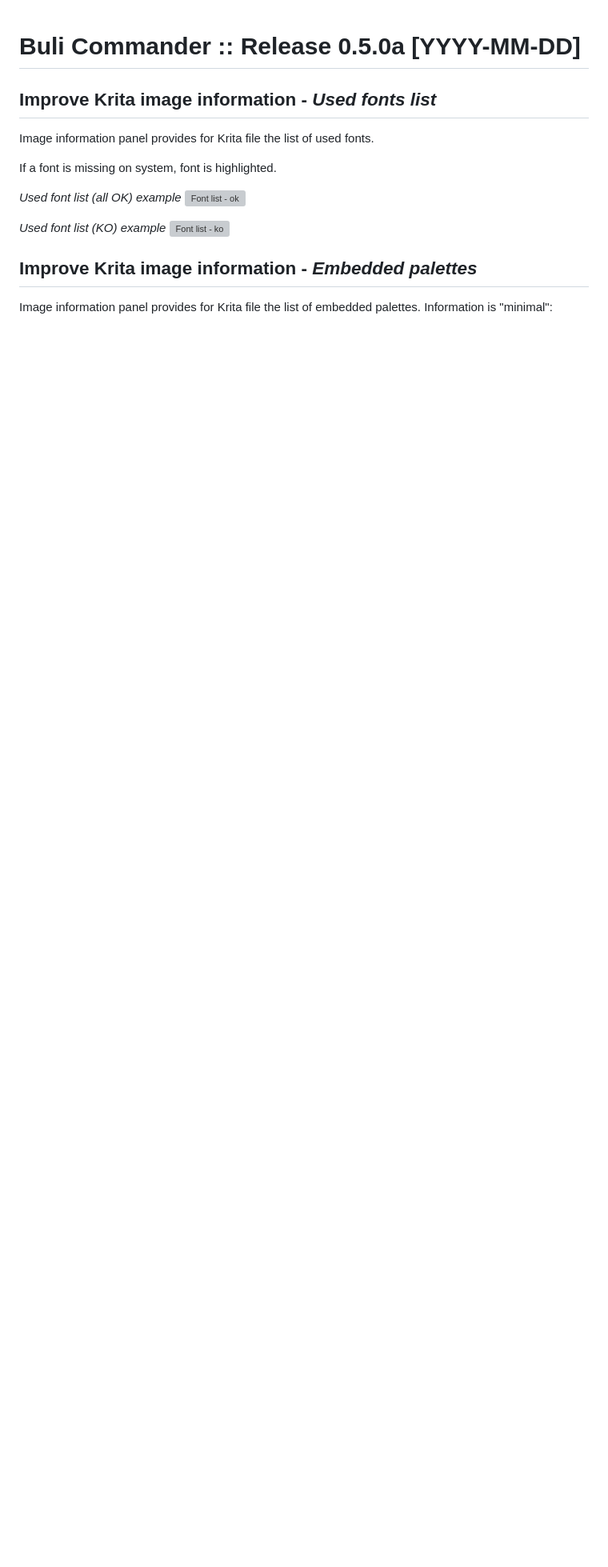
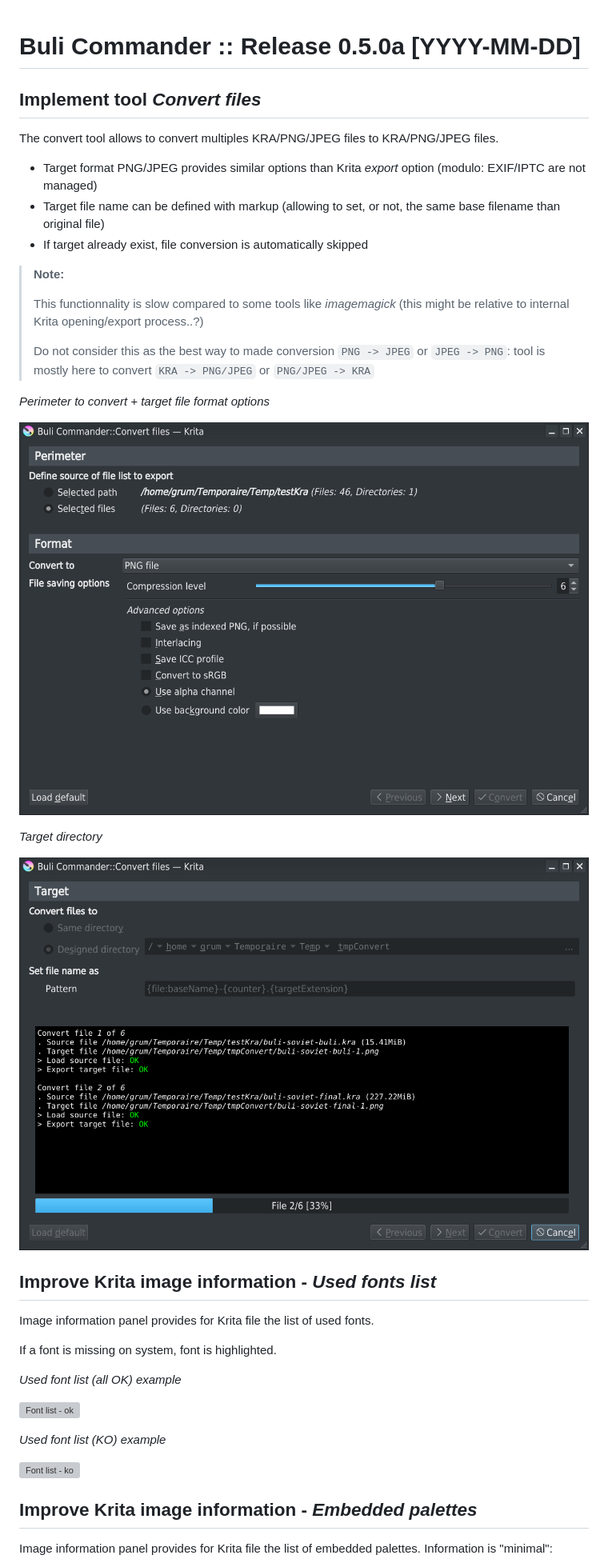
Before and after one commit to Grum999/BuliCommander, a Markdown page: releases-notes/RELEASE-0.5.0a.md, the part around one of its changes. Shown at 80% size. Rendered like a GitHub page; pictures changed too: screenshots/r0-5-0a_convert_options.png (added), screenshots/r0-5-0a_convert_target.png (added); blank space fills up the shorter version; grey boxes are pictures that could not be loaded.

Commit message:
Update release note
. Convert files implementation

```diff
--- a/releases-notes/RELEASE-0.5.0a.md
+++ b/releases-notes/RELEASE-0.5.0a.md
@@ -1,4 +1,30 @@
 # Buli Commander :: Release 0.5.0a [YYYY-MM-DD]
+
+
+## Implement tool *Convert files*
+
+The convert tool allows to convert multiples KRA/PNG/JPEG files to KRA/PNG/JPEG files.
+- Target format PNG/JPEG provides similar options than Krita *export* option (modulo: EXIF/IPTC are not managed)
+- Target file name can be defined with markup (allowing to set, or not, the same base filename than original file)
+- If target already exist, file conversion is automatically skipped
+
+> **Note:**
+>
+> This functionnality is slow compared to some tools like *imagemagick* (this might be relative to internal Krita opening/export process..?)
+>
+> Do not consider this as the best way to made conversion `PNG -> JPEG` or `JPEG -> PNG`: tool is mostly here to convert `KRA -> PNG/JPEG` or `PNG/JPEG -> KRA`
+
+
+*Perimeter to convert + target file format options*
+
+![Perimeter to convert + target file format options](https://github.com/Grum999/BuliCommander/raw/master/screenshots/r0-5-0a_convert_options.png)
+
+
+*Target directory*
+
+![Target directory](https://github.com/Grum999/BuliCommander/raw/master/screenshots/r0-5-0a_convert_target.png)
+
+
 
 
 ## Improve Krita image information - *Used fonts list*
@@ -8,9 +34,12 @@ Image information panel provides for Krita file the list of used fonts.
 If a font is missing on system, font is highlighted.
 
 *Used font list (all OK) example*
+
 ![Font list - ok](https://github.com/Grum999/BuliCommander/raw/master/screenshots/r0-5-0a_infopanel_font_ok.png)
 
+
 *Used font list (KO) example*
+
 ![Font list - ko](https://github.com/Grum999/BuliCommander/raw/master/screenshots/r0-5-0a_infopanel_font_ko.png)
 
 
```
Also changed, not shown: other parts of releases-notes/RELEASE-0.5.0a.md (+3 -0 lines).
